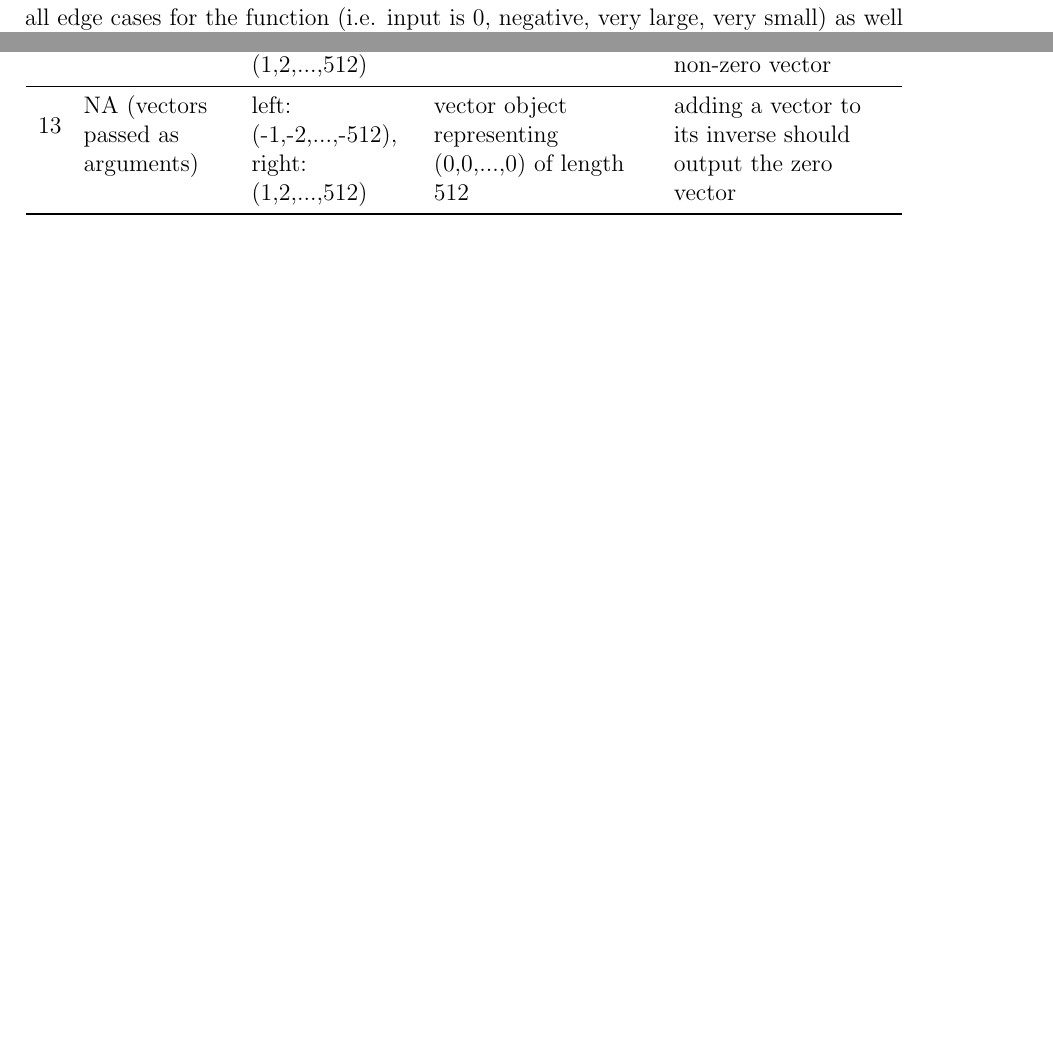
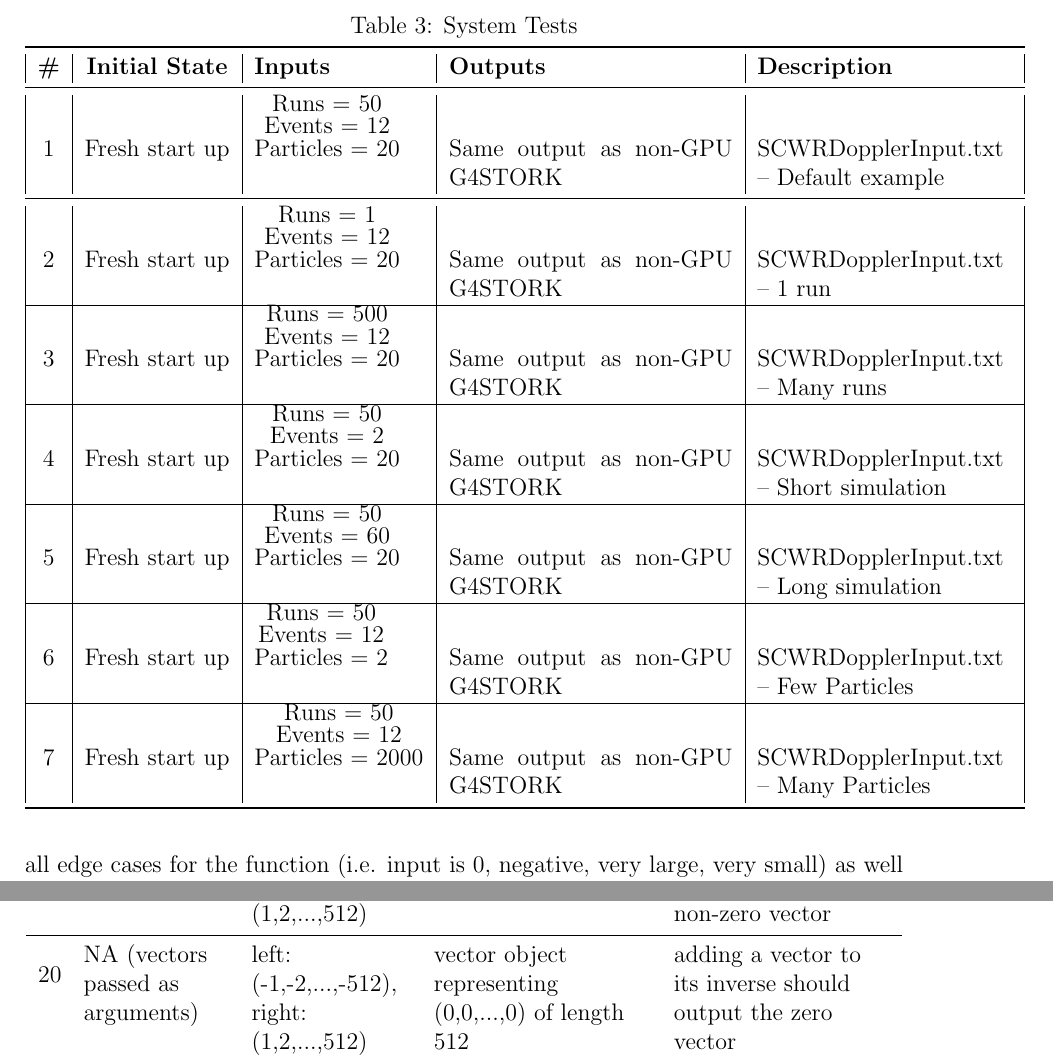
Before and after one commit to studouglas/GEANT4-GPU, a LaTeX document (Documentation/TestPlan/Test Plan.tex): two parts of pages 6 and 10 of 10 before the commit and two parts of pages 6 and 11 of 11 after it, joined at a grey line, cut at the place of the change, the shorter picture padded with empty space. Compiled offline with pdfLaTeX.

Commit message:
Add System Test cases

```diff
--- a/Documentation/TestPlan/Test Plan.tex
+++ b/Documentation/TestPlan/Test Plan.tex
@@ -157,7 +157,86 @@ Our system testing will be done automatically -- a small script will be written
 
 % ----------------------------- Sub Section ----------------------------- %
 \subsection{System Testing} % Matt
-There are several examples that come with GEANT4 as well as some created by McMaster's Engineering Physics department for G4-STORK. Both examples in G4-STORK and GEANT4 will be used for system testing. Due to the compuation time for some of the exmaples, they will be run less frequently than the simpler ones. This will let us run system tests regularly on the simple files, while checking that more realistic examples are also correct after bigger changes.
+There are several examples that come with GEANT4 as well as some created by McMaster's Engineering Physics department for G4-STORK. Both examples in G4-STORK and GEANT4 will be used for system testing. Due to the compuation time for some of the exmaples, they will be run less frequently than the simpler ones. This will let us run system tests regularly on the simple files, while checking that more realistic examples are also correct after bigger changes.\\
+
+
+\begin{table}[h]
+\centering
+\caption{System Tests}\label{Table_SystemTests}
+\begin{tabular}{ | c | c | p{3cm} | p{5cm}| p{4.5cm} |}\toprule
+\bf \# & \bf Initial State & \bf Inputs & \bf Outputs & \bf Description\\\midrule
+
+\refstepcounter{TestCounter}\arabic{TestCounter}
+& Fresh start up
+& \shortstack{
+Runs = 50 \\
+Events = 12  \\
+Particles = 20 }
+& Same output as non-GPU G4STORK
+&  SCWRDopplerInput.txt -- Default example\\\midrule
+
+\refstepcounter{TestCounter}\arabic{TestCounter}
+& Fresh start up
+& \shortstack{
+Runs = 1 \\
+ Events = 12 \\
+Particles = 20 }
+& Same output as non-GPU G4STORK
+& SCWRDopplerInput.txt -- 1 run\\
+
+\hline
+\refstepcounter{TestCounter}\arabic{TestCounter}
+& Fresh start up
+& \shortstack{
+Runs = 500 \\
+Events = 12 \\
+Particles = 20 }
+& Same output as non-GPU G4STORK
+& SCWRDopplerInput.txt -- Many runs\\
+
+\hline
+\refstepcounter{TestCounter}\arabic{TestCounter}
+& Fresh start up
+& \shortstack{
+Runs = 50 \\
+Events = 2 \\
+Particles = 20}
+& Same output as non-GPU G4STORK
+& SCWRDopplerInput.txt -- Short simulation\\
+
+\hline
+\refstepcounter{TestCounter}\arabic{TestCounter}
+& Fresh start up
+&\shortstack{
+Runs = 50 \\
+Events = 60 \\
+Particles = 20 }
+& Same output as non-GPU G4STORK
+& SCWRDopplerInput.txt -- Long simulation\\
+
+\hline
+\refstepcounter{TestCounter}\arabic{TestCounter}
+& Fresh start up
+&\shortstack{
+Runs = 50 \\
+Events = 12 \\
+Particles = 2 }
+& Same output as non-GPU G4STORK
+& SCWRDopplerInput.txt -- Few Particles\\
+
+\hline
+\refstepcounter{TestCounter}\arabic{TestCounter}
+& Fresh start up
+&\shortstack{
+Runs = 50 \\
+Events = 12 \\
+Particles = 2000}
+& Same output as non-GPU G4STORK
+& SCWRDopplerInput.txt -- Many Particles\\
+
+\bottomrule
+\end{tabular}
+\end{table}
 
 % ----------------------------- Sub Section ----------------------------- %
 \subsection{Structural Testing (Stress Testing)} % Matt
```
Also changed, not shown: Documentation/TestPlan/Test Plan.pdf.
